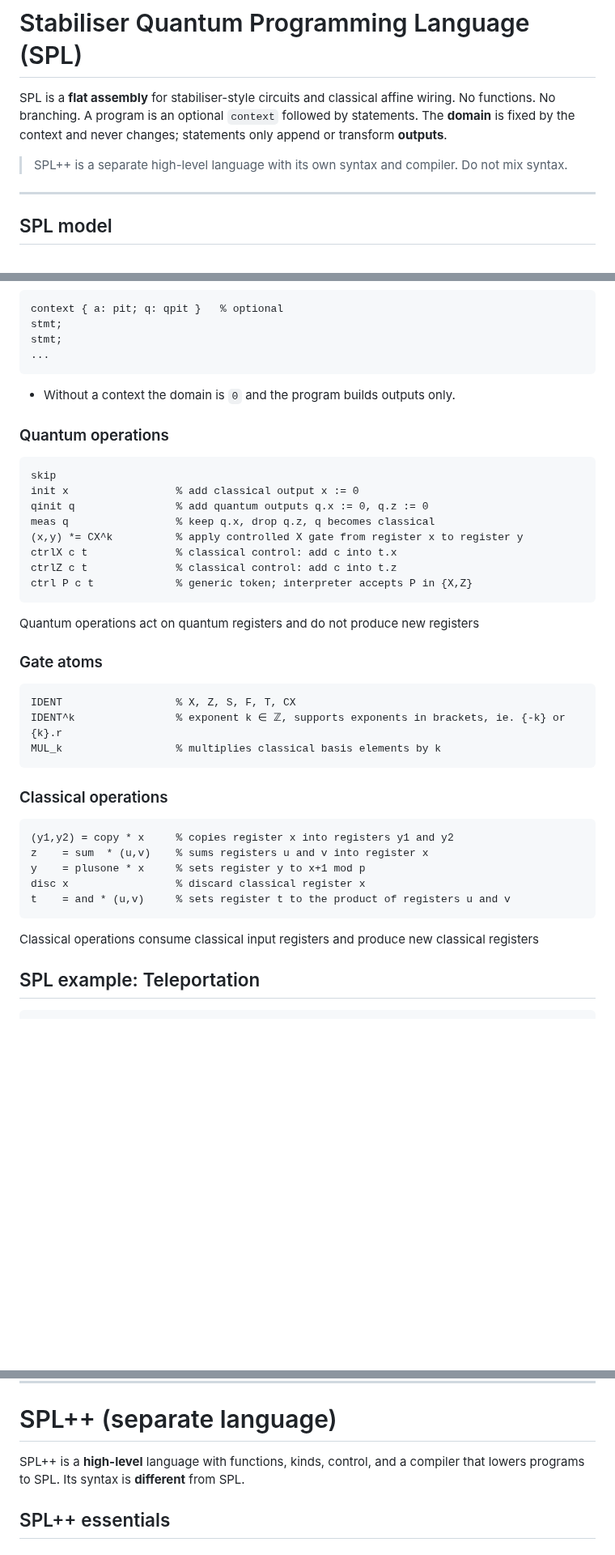
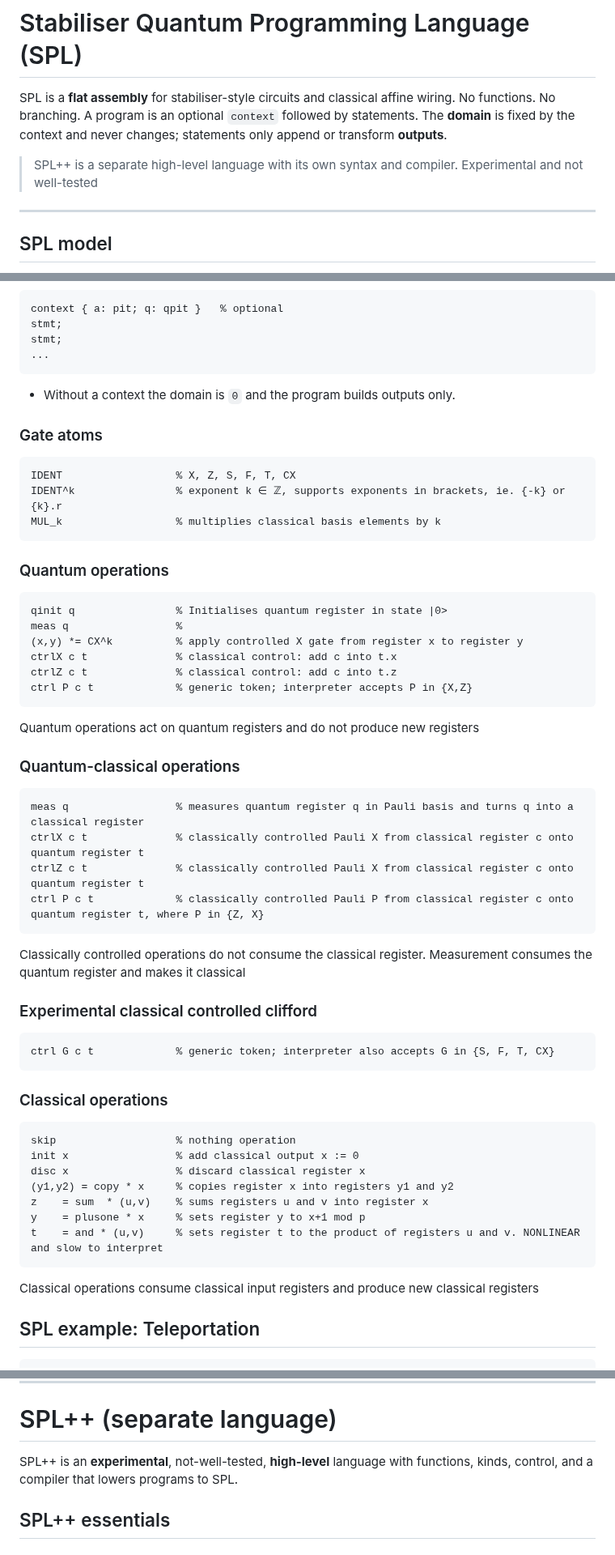
Before and after one commit to ColeComfort/SPL, a Markdown page: README.md, 3 parts joined by grey strips. Shown at 81% size. Rendered like a GitHub page; blank space fills up the shorter version.

````diff
--- a/README.md
+++ b/README.md
@@ -2,7 +2,7 @@
 
 SPL is a **flat assembly** for stabiliser-style circuits and classical affine wiring. No functions. No branching. A program is an optional `context` followed by statements. The **domain** is fixed by the context and never changes; statements only append or transform **outputs**.
 
-> SPL++ is a separate high-level language with its own syntax and compiler. Do not mix syntax.
+> SPL++ is a separate high-level language with its own syntax and compiler. Experimental and not well-tested
 
 ---
 
@@ -32,12 +32,18 @@ stmt;
 
 - Without a context the domain is `0` and the program builds outputs only.
 
+### Gate atoms
+```
+IDENT                  % X, Z, S, F, T, CX
+IDENT^k                % exponent k ∈ ℤ, supports exponents in brackets, ie. {-k} or {k}.r
+MUL_k                  % multiplies classical basis elements by k
+```
+
+
 ### Quantum operations
 ```spl
-skip
-init x                 % add classical output x := 0
-qinit q                % add quantum outputs q.x := 0, q.z := 0
-meas q                 % keep q.x, drop q.z, q becomes classical
+qinit q                % Initialises quantum register in state |0>
+meas q                 %
 (x,y) *= CX^k          % apply controlled X gate from register x to register y
 ctrlX c t              % classical control: add c into t.x
 ctrlZ c t              % classical control: add c into t.z
@@ -46,23 +52,36 @@ ctrl P c t             % generic token; interpreter accepts P in {X,Z}
 
 Quantum operations act on quantum registers and do not produce new registers
 
-### Gate atoms
+### Quantum-classical operations
+```spl
+meas q                 % measures quantum register q in Pauli basis and turns q into a classical register
+ctrlX c t              % classically controlled Pauli X from classical register c onto quantum register t
+ctrlZ c t              % classically controlled Pauli X from classical register c onto quantum register t
+ctrl P c t             % classically controlled Pauli P from classical register c onto quantum register t, where P in {Z, X}
 ```
-IDENT                  % X, Z, S, F, T, CX
-IDENT^k                % exponent k ∈ ℤ, supports exponents in brackets, ie. {-k} or {k}.r
-MUL_k                  % multiplies classical basis elements by k
+
+Classically controlled operations do not consume the classical register.
+Measurement consumes the quantum register and makes it classical
+
+### Experimental classical controlled clifford
+```spl
+ctrl G c t             % generic token; interpreter also accepts G in {S, F, T, CX}
 ```
+
 
 ### Classical operations
 ```spl
+skip                   % nothing operation
+init x                 % add classical output x := 0
+disc x                 % discard classical register x
 (y1,y2) = copy * x     % copies register x into registers y1 and y2
 z    = sum  * (u,v)    % sums registers u and v into register x
 y    = plusone * x     % sets register y to x+1 mod p
-disc x                 % discard classical register x
-t    = and * (u,v)     % sets register t to the product of registers u and v
+t    = and * (u,v)     % sets register t to the product of registers u and v. NONLINEAR and slow to interpret
 ```
 
 Classical operations consume classical input registers and produce new classical registers
+
 
 ## SPL example: Teleportation
 
@@ -113,7 +132,7 @@ Outcome: an relation and a dictionary indexing the input and output registers.
 
 # SPL++ (separate language)
 
-SPL++ is a **high-level** language with functions, kinds, control, and a compiler that lowers programs to SPL. Its syntax is **different** from SPL.
+SPL++ is an **experimental**, not-well-tested,  **high-level** language with functions, kinds, control, and a compiler that lowers programs to SPL.
 
 ## SPL++ essentials
 
````
